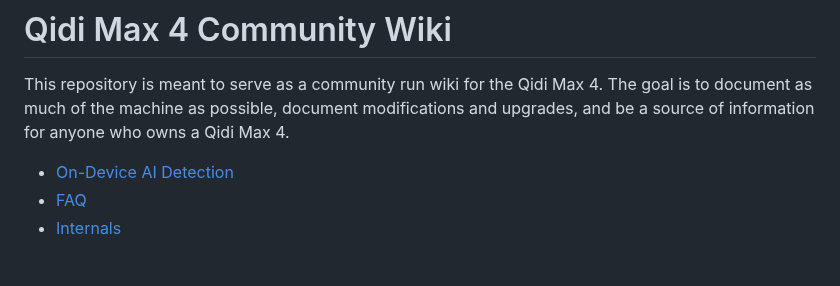
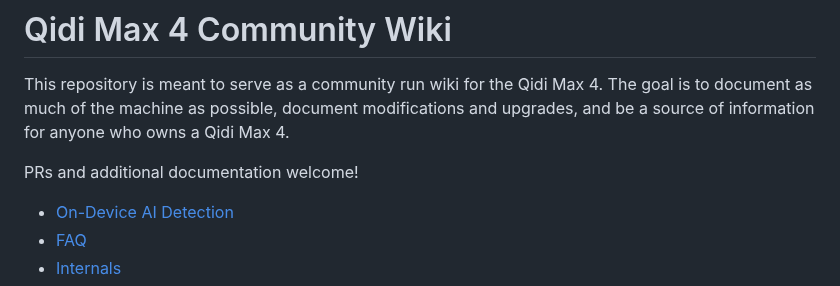
Before and after one commit to thelegendtubaguy/QidiMax4CommunityWiki, a Markdown page: README.md, the part around the change. Drawn GitHub-style; blank space fills up the shorter version.

```diff
--- a/README.md
+++ b/README.md
@@ -1,5 +1,7 @@
 # Qidi Max 4 Community Wiki
 This repository is meant to serve as a community run wiki for the Qidi Max 4.  The goal is to document as much of the machine as possible, document modifications and upgrades, and be a source of information for anyone who owns a Qidi Max 4.
+
+PRs and additional documentation welcome!
 
 * [On-Device AI Detection](./ai_detection.md)
 * [FAQ](./faq.md)
```
Also changed, not shown: internals.md (+11 -0 lines), assets/QX8025.jpg (added).
